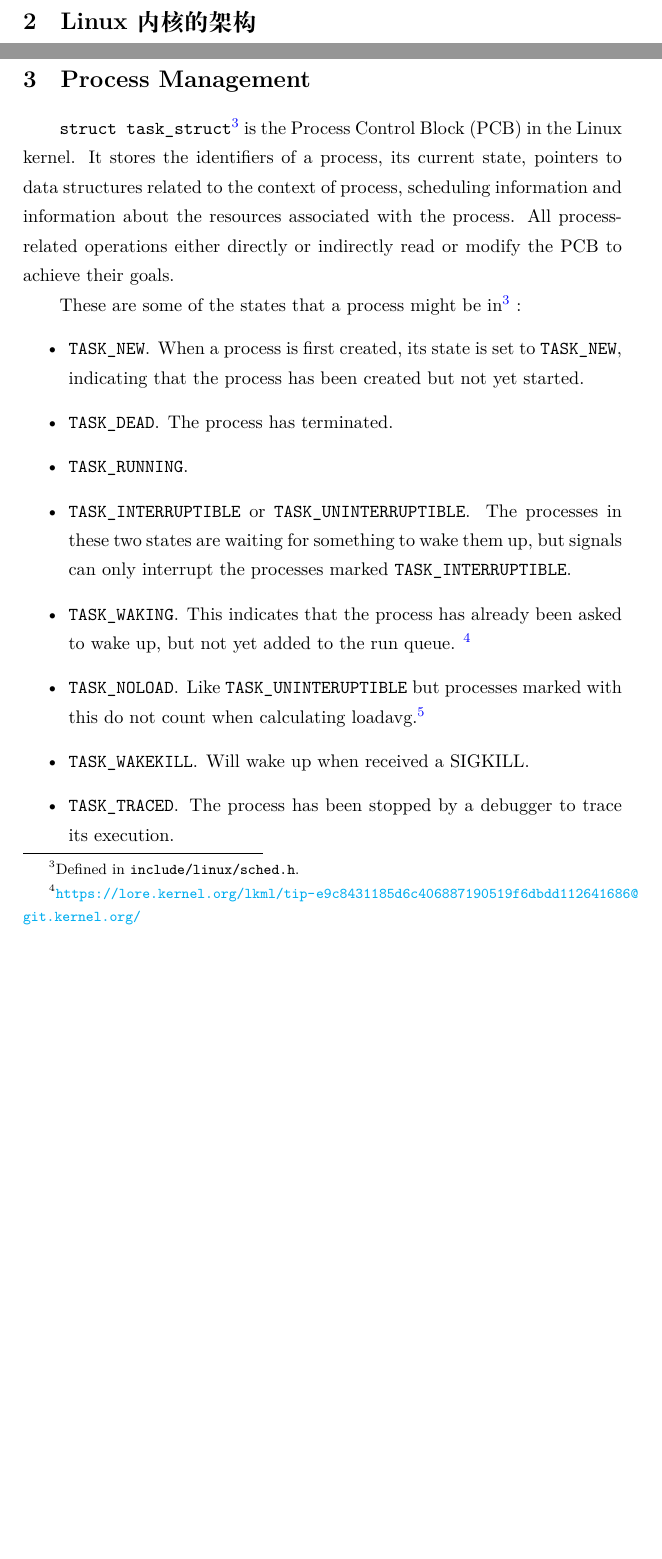
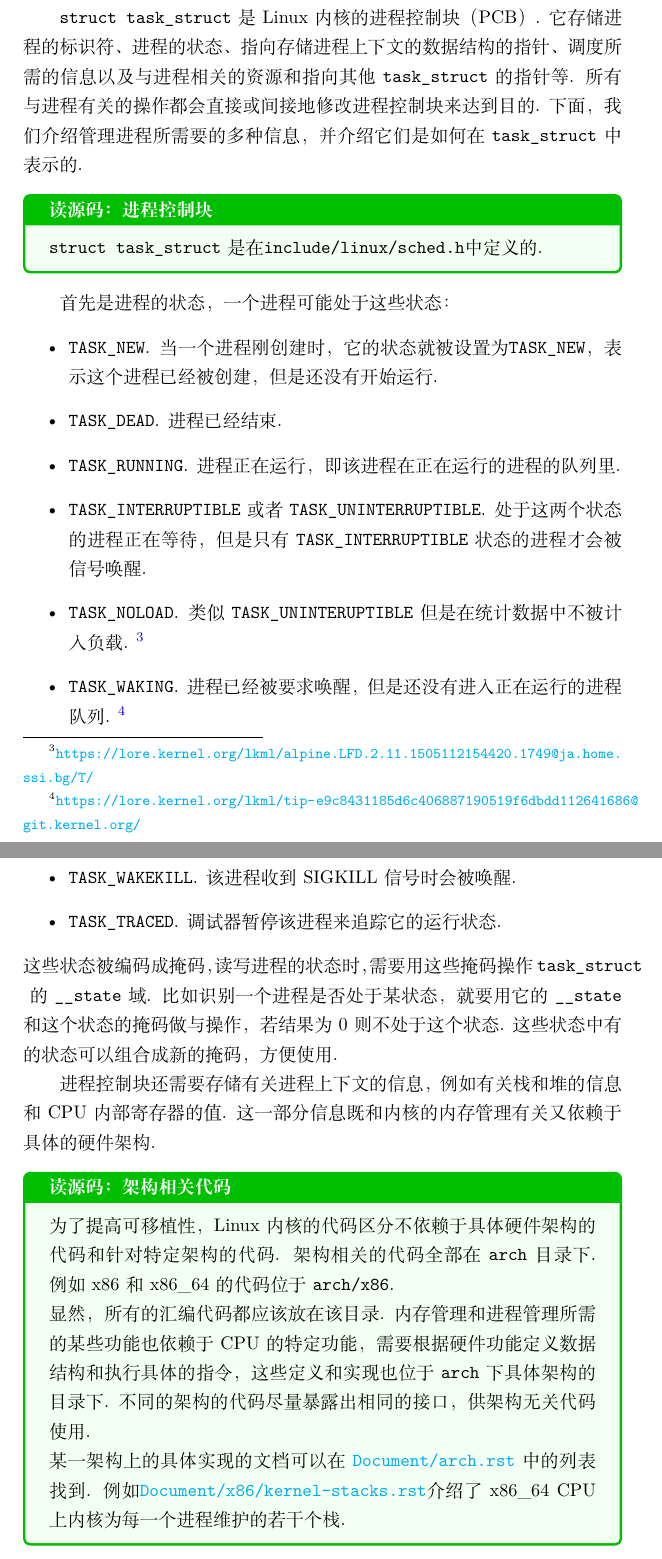
Before and after one commit to MikeWalrus/linux-report, a LaTeX document (linux_zh.tex, which reads task_zh.tex): two parts of pages 4 and 9 of 11 before the commit and two parts of pages 9 and 10 of 11 after it, joined at a grey line, cut at the place of the change, the shorter picture padded with empty space. Compiled offline with XeLaTeX.

Commit message:
进程管理： state, kernel stack

```diff
--- a/linux_zh.tex
+++ b/linux_zh.tex
@@ -101,26 +101,3 @@ Arch Linux用户可以选择和配置自己的Linux内核，一般使用的是
 
 \include{module_zh.tex}
 
-\section{Process Management}
-\lstinline{struct task_struct}\footnote{Defined in \lstinline{include/linux/sched.h}.\label{sched.h}} is the Process Control Block (PCB) in the Linux kernel.
-It stores the identifiers of a process, its current state, pointers to data structures related to the context of process, scheduling information and information about the resources associated with the process.
-All process-related operations either directly or indirectly read or modify the PCB to achieve their goals.
-
-These are some of the states that a process might be in\footref{sched.h} :
-\begin{itemize}
-	\item \lstinline{TASK_NEW}.
-	      When a process is first created, its state is set to \lstinline{TASK_NEW}, indicating that the process has been created but not yet started.
-	\item \lstinline{TASK_DEAD}.
-	      The process has terminated.
-	\item \lstinline{TASK_RUNNING}.
-	\item \lstinline{TASK_INTERRUPTIBLE} or \lstinline{TASK_UNINTERRUPTIBLE}.
-	      The processes in these two states are waiting for something to wake them up, but signals can only interrupt the processes marked \lstinline{TASK_INTERRUPTIBLE}.
-	\item \lstinline{TASK_WAKING}.
-	      This indicates that the process has already been asked to wake up, but not yet added to the run queue. \footnote{\url{https://lore.kernel.org/lkml/tip-e9c8431185d6c406887190519f6dbdd112641686@git.kernel.org/}}
-	\item \lstinline{TASK_NOLOAD}.
-	      Like \lstinline{TASK_UNINTERUPTIBLE} but processes marked with this do not count when calculating loadavg.\footnote{\url{https://lore.kernel.org/lkml/alpine.LFD.2.11.1505112154420.1749@ja.home.ssi.bg/T/}}
-	\item \lstinline{TASK_WAKEKILL}.
-	      Will wake up when received a SIGKILL.
-	\item \lstinline{TASK_TRACED}.
-	      The process has been stopped by a debugger to trace its execution.
-\end{itemize}
--- /dev/null
+++ b/task_zh.tex
@@ -0,0 +1,55 @@
+\section{进程管理}
+
+\lstinline{struct task_struct} 是Linux内核的进程控制块（PCB）.
+它存储进程的标识符、进程的状态、指向存储进程上下文的数据结构的指针、调度所需的信息以及与进程相关的资源和指向其他 \lstinline{task_struct} 的指针等.
+所有与进程有关的操作都会直接或间接地修改进程控制块来达到目的.
+下面，我们介绍管理进程所需要的多种信息，并介绍它们是如何在 \lstinline{task_struct} 中表示的.
+
+\begin{readsrcbox}{进程控制块}
+	\lstinline{struct task_struct} 是在\lstinline{include/linux/sched.h}中定义的.
+\end{readsrcbox}
+
+首先是进程的状态，一个进程可能处于这些状态：
+\begin{itemize}
+	\item \lstinline{TASK_NEW}.
+	      当一个进程刚创建时，它的状态就被设置为\lstinline{TASK_NEW}，表示这个进程已经被创建，但是还没有开始运行.
+	\item \lstinline{TASK_DEAD}.
+	      进程已经结束.
+	\item \lstinline{TASK_RUNNING}.
+	      进程正在运行，即该进程在正在运行的进程的队列里.
+	\item \lstinline{TASK_INTERRUPTIBLE} 或者 \lstinline{TASK_UNINTERRUPTIBLE}.
+	      处于这两个状态的进程正在等待，但是只有 \lstinline{TASK_INTERRUPTIBLE} 状态的进程才会被信号唤醒.
+	\item \lstinline{TASK_NOLOAD}.
+	      类似 \lstinline{TASK_UNINTERUPTIBLE} 但是在统计数据中不被计入负载.
+	      \footnote{\url{https://lore.kernel.org/lkml/alpine.LFD.2.11.1505112154420.1749@ja.home.ssi.bg/T/}}
+	\item \lstinline{TASK_WAKING}.
+	      进程已经被要求唤醒，但是还没有进入正在运行的进程队列.
+	      \footnote{\url{https://lore.kernel.org/lkml/tip-e9c8431185d6c406887190519f6dbdd112641686@git.kernel.org/}}
+	\item \lstinline{TASK_WAKEKILL}.
+	      该进程收到SIGKILL信号时会被唤醒.
+	\item \lstinline{TASK_TRACED}.
+	      调试器暂停该进程来追踪它的运行状态.
+\end{itemize}
+这些状态被编码成掩码，读写进程的状态时，
+需要用这些掩码操作 \lstinline{task_struct} 的 \lstinline{__state} 域.
+比如识别一个进程是否处于某状态，
+就要用它的 \lstinline{__state} 和 这个状态的掩码做与操作，
+若结果为0则不处于这个状态.
+这些状态中有的状态可以组合成新的掩码，方便使用.
+
+进程控制块还需要存储有关进程上下文的信息，例如有关栈和堆的信息和CPU内部寄存器的值.
+这一部分信息既和内核的内存管理有关又依赖于具体的硬件架构.
+\begin{readsrcbox}{架构相关代码}
+	为了提高可移植性，Linux内核的代码区分不依赖于具体硬件架构的代码和针对特定架构的代码.
+	架构相关的代码全部在 \lstinline{arch} 目录下.
+	例如 x86和x86\_64的代码位于 \lstinline{arch/x86}.
+
+	显然，所有的汇编代码都应该放在该目录.
+	内存管理和进程管理所需的某些功能也依赖于CPU的特定功能，
+	需要根据硬件功能定义数据结构和执行具体的指令，
+	这些定义和实现也位于 \lstinline{arch} 下具体架构的目录下.
+	不同的架构的代码尽量暴露出相同的接口，供架构无关代码使用.
+
+	某一架构上的具体实现的文档可以在 \href{https://docs.kernel.org/arch.html}{\lstinline{Document/arch.rst}} 中的列表找到.
+	例如\href{https://docs.kernel.org/x86/kernel-stacks.html}{\lstinline{Document/x86/kernel-stacks.rst}}介绍了x86\_64 CPU上内核为每一个进程维护的若干个栈.
+\end{readsrcbox}
```
Also changed, not shown: linux_zh.tex (5 more changed lines), task_zh.tex (6 more changed lines).
